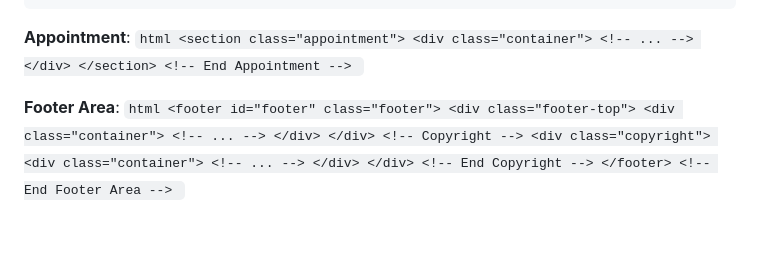
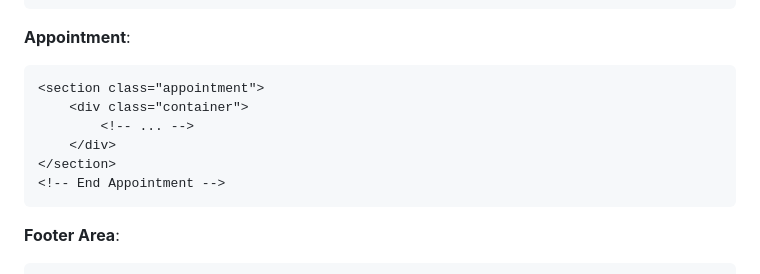
Before and after one commit to JarlysonHG/Portal-Educativo-sobre-Direito-Cibern-tico-e-LGPD, a Markdown page: README.md, the part around one of its changes. Rendered like a GitHub page; blank space fills up the shorter version.

````diff
--- a/README.md
+++ b/README.md
@@ -102,17 +102,20 @@
    ```
 
  **Appointment**:
-    ```html
+
+
     <section class="appointment">
         <div class="container">
             <!-- ... -->
         </div>
     </section>
     <!-- End Appointment -->
-    ```
+
+
 
  **Footer Area**:
-    ```html
+
+
     <footer id="footer" class="footer">
         <div class="footer-top">
             <div class="container">
````
Also changed, not shown: other parts of README.md (+0 -1 lines).
